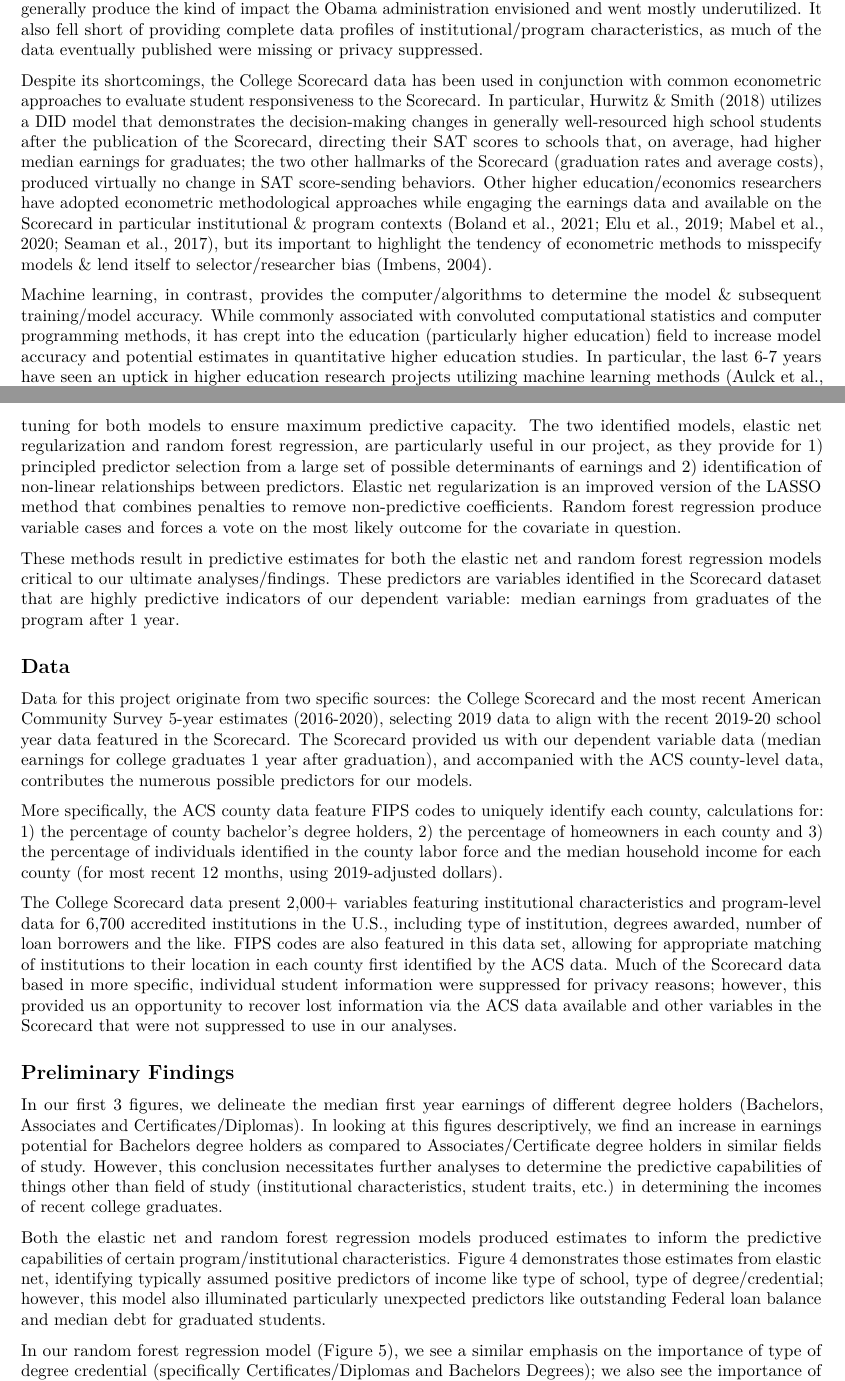
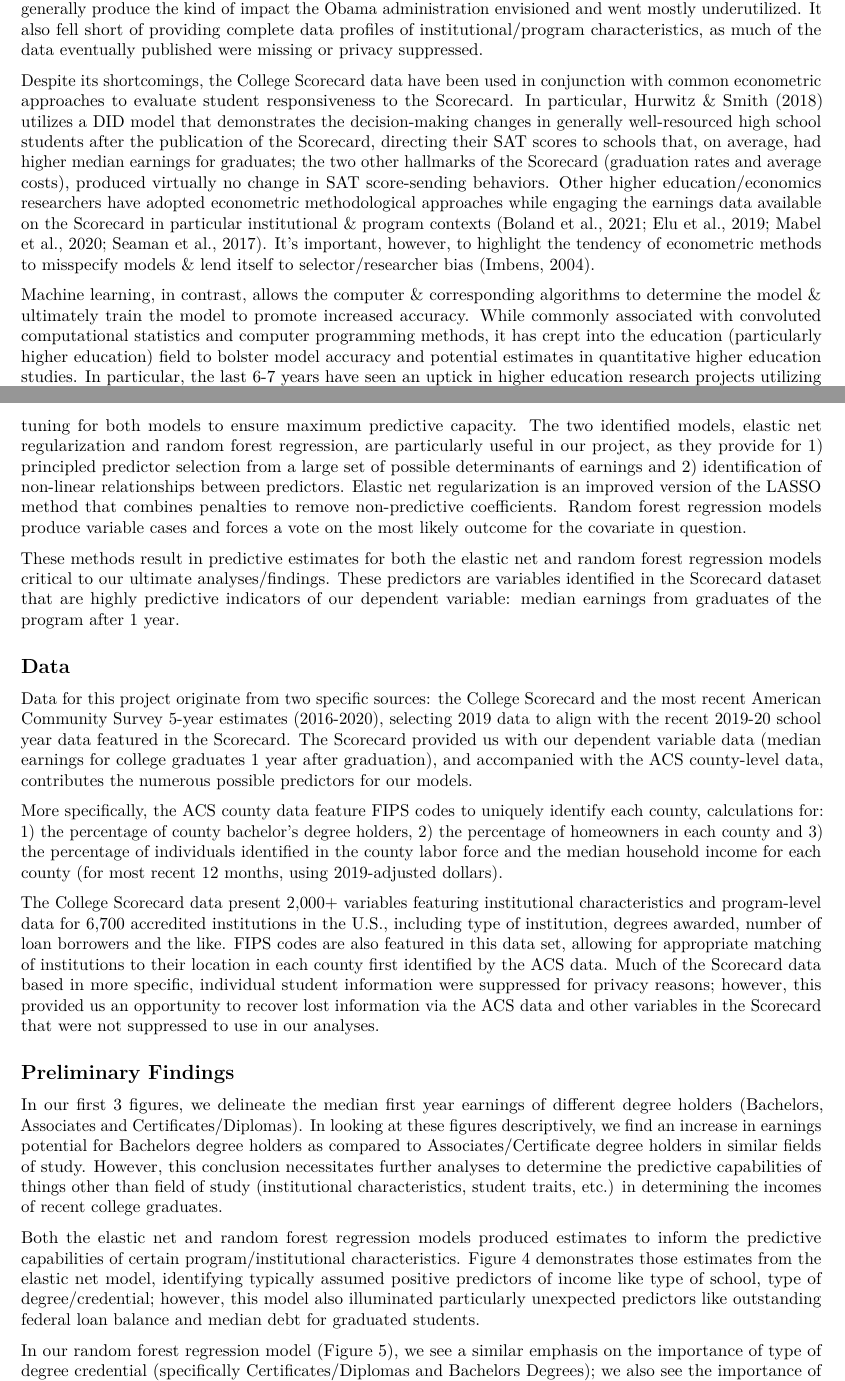
Before and after one commit to wdoyle42/cc_earn, an R Markdown document (ashe_proposal/2022_proposal_writing.Rmd): two parts of pages 2 and 3 of 10, joined at a grey line, cut so that both start at the same text. Rendered offline with R 4.5, knitr and Pandoc, then LaTeX, with nearby package versions; some code elsewhere in the file could not run offline.

Commit message:
final 2nd pass

```diff
--- a/ashe_proposal/2022_proposal_writing.Rmd
+++ b/ashe_proposal/2022_proposal_writing.Rmd
@@ -44,21 +44,17 @@ The broad objective of this project involves the prediction of program earnings
 The creation and publication of the College Scorecard by the
 U.S. Department of Education presented an opportunity for families to identify the institutions that provided the best labor outcomes for their students with the least amount of financial burden [@obama_2013]. Made publicly available in 2015, the data in the College Scorecard (while illuminating varied institutional characteristics), did not generally produce the kind of impact the Obama administration envisioned and went mostly underutilized. It also fell short of providing complete data profiles of institutional/program characteristics, as much of the data eventually published were missing or privacy suppressed.
 
-Despite its shortcomings, the College Scorecard data has been used in conjunction with common econometric approaches to evaluate student responsiveness to the Scorecard. In particular, @hurwitz_student_2018 utilizes a DID model that demonstrates the decision-making changes in generally well-resourced high school
+Despite its shortcomings, the College Scorecard data have been used in conjunction with common econometric approaches to evaluate student responsiveness to the Scorecard. In particular, @hurwitz_student_2018 utilizes a DID model that demonstrates the decision-making changes in generally well-resourced high school
 students after the publication of the Scorecard, directing their SAT
 scores to schools that, on average, had higher median earnings for
 graduates; the two other hallmarks of the Scorecard (graduation rates
 and average costs), produced virtually no change in SAT score-sending
 behaviors. Other higher education/economics researchers have adopted econometric methodological approaches while engaging the earnings data
-and available on the Scorecard in particular institutional & program
+available on the Scorecard in particular institutional & program
 contexts [@boland_effect_2021; @elu_earnings_2019; @mabel_value_2020;
-@seaman_assessing_2017], but its important to highlight the tendency of econometric methods to misspecify models & lend itself to selector/researcher bias [@Imbens_2004].
+@seaman_assessing_2017]. It's important, however, to highlight the tendency of econometric methods to misspecify models & lend itself to selector/researcher bias [@Imbens_2004].
 
-Machine learning, in contrast, provides the computer/algorithms to determine the model & subsequent training/model accuracy. While commonly associated with convoluted computational statistics and computer programming methods, it has
-crept into the education (particularly higher education) field to
-increase model accuracy and potential estimates in quantitative higher
-education studies. In particular, the last 6-7 years have seen an
-uptick in higher education research projects utilizing machine
+Machine learning, in contrast, allows the computer & corresponding algorithms to determine the model & ultimately train the model to promote increased accuracy. While commonly associated with convoluted computational statistics and computer programming methods, it has crept into the education (particularly higher education) field to bolster model accuracy and potential estimates in quantitative higher education studies. In particular, the last 6-7 years have seen an uptick in higher education research projects utilizing machine
 learning methods [@aulck2017predicting; @savvas_etal_2021;
 @Zeineddine_2021]. With this increase in prominence, how does this
 project stand out?
@@ -89,8 +85,7 @@ Next, we perform kfold cross validation (20 folds) on the training
 set data to set the foundation for model selection/evaluation. Two
 regression-based methods (elastic net and random forest) are utilized
 to build subsequent models, add models to built workflow and fit the models to resampled data. We then perform tuning for both models to ensure maximum predictive capacity. The two identified models, elastic net regularization
-and random forest regression, are particularly useful in our project, as they provide for 1) principled predictor selection from a large set of possible determinants of earnings and 2) identification of non-linear relationships between predictors. Elastic net regularization is an improved version of the LASSO method that combines penalties to remove non-predictive coefficients. Random forest regression produce variable cases and forces a vote on the most
-likely outcome for the covariate in question.
+and random forest regression, are particularly useful in our project, as they provide for 1) principled predictor selection from a large set of possible determinants of earnings and 2) identification of non-linear relationships between predictors. Elastic net regularization is an improved version of the LASSO method that combines penalties to remove non-predictive coefficients. Random forest regression models produce variable cases and forces a vote on the most likely outcome for the covariate in question.
 
 These methods result in predictive estimates for both the elastic
 net and random forest regression models critical to our ultimate
@@ -122,13 +117,13 @@ The College Scorecard data present 2,000+ variables featuring institutional char
 borrowers and the like. FIPS codes are also featured in this data set,
 allowing for appropriate matching of institutions to their location in
 each county first identified by the ACS data. Much of the Scorecard
-data based in more specific, individual student information were suppressed for privacy reasons; however, this provided us an opportunity to recover lost information via the ACS data available and other variables in the Scorecard that were not suppressed to use in our analyses.
+data based in more specific, individual student information were suppressed for privacy reasons; however, this provided us an opportunity to recover lost information via the ACS data and other variables in the Scorecard that were not suppressed to use in our analyses.
 
 ## Preliminary Findings
 
 In our first 3 figures, we delineate the median first year earnings of
 different degree holders (Bachelors, Associates and
-Certificates/Diplomas). In looking at this figures descriptively, we
+Certificates/Diplomas). In looking at these figures descriptively, we
 find an increase in earnings potential for Bachelors degree holders as
 compared to Associates/Certificate degree holders in similar fields of
 study. However, this conclusion necessitates further analyses to
@@ -139,10 +134,10 @@ determining the incomes of recent college graduates.
 Both the elastic net and random forest regression models produced
 estimates to inform the predictive capabilities of certain
 program/institutional characteristics. Figure 4 demonstrates those
-estimates from elastic net, identifying typically assumed positive
+estimates from the elastic net model, identifying typically assumed positive
 predictors of income like type of school, type of degree/credential;
 however, this model also illuminated particularly unexpected
-predictors like outstanding Federal loan balance and median debt for
+predictors like outstanding federal loan balance and median debt for
 graduated students.
 
 In our random forest regression model (Figure 5), we see a similar
```
Also changed, not shown: ashe_proposal/full_2022_proposal.pdf, ashe_proposal/2022_proposal_writing.Rmd (5 more changed lines).
